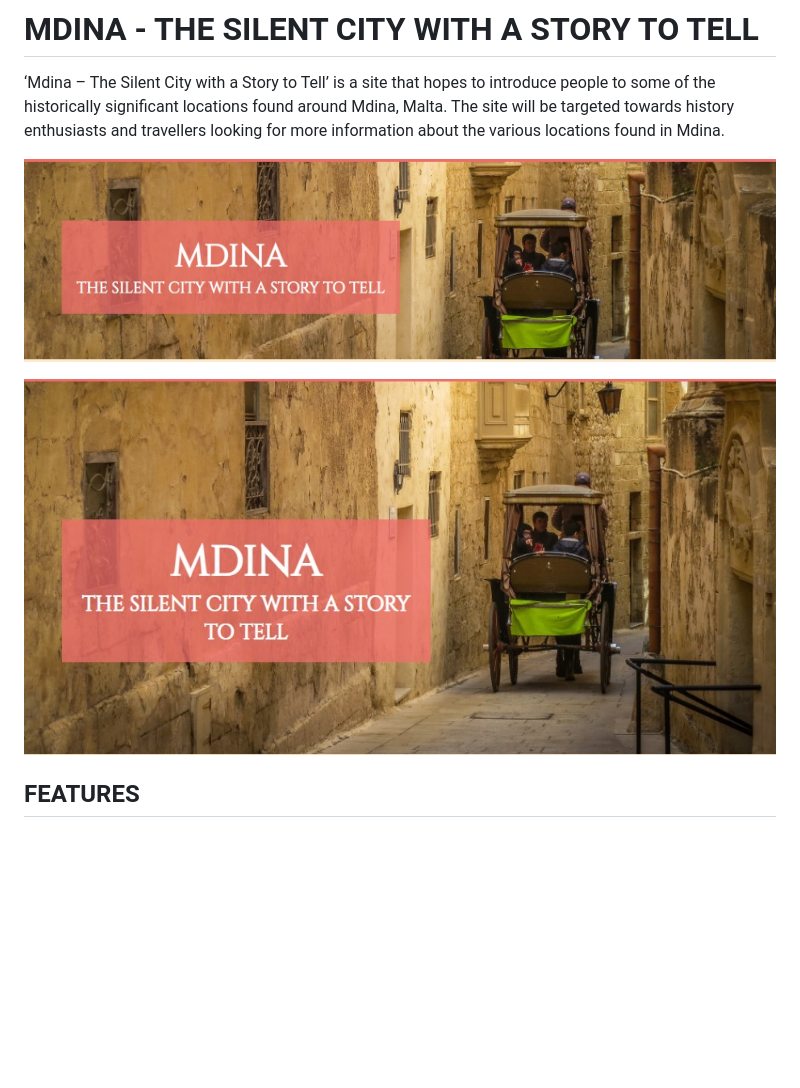
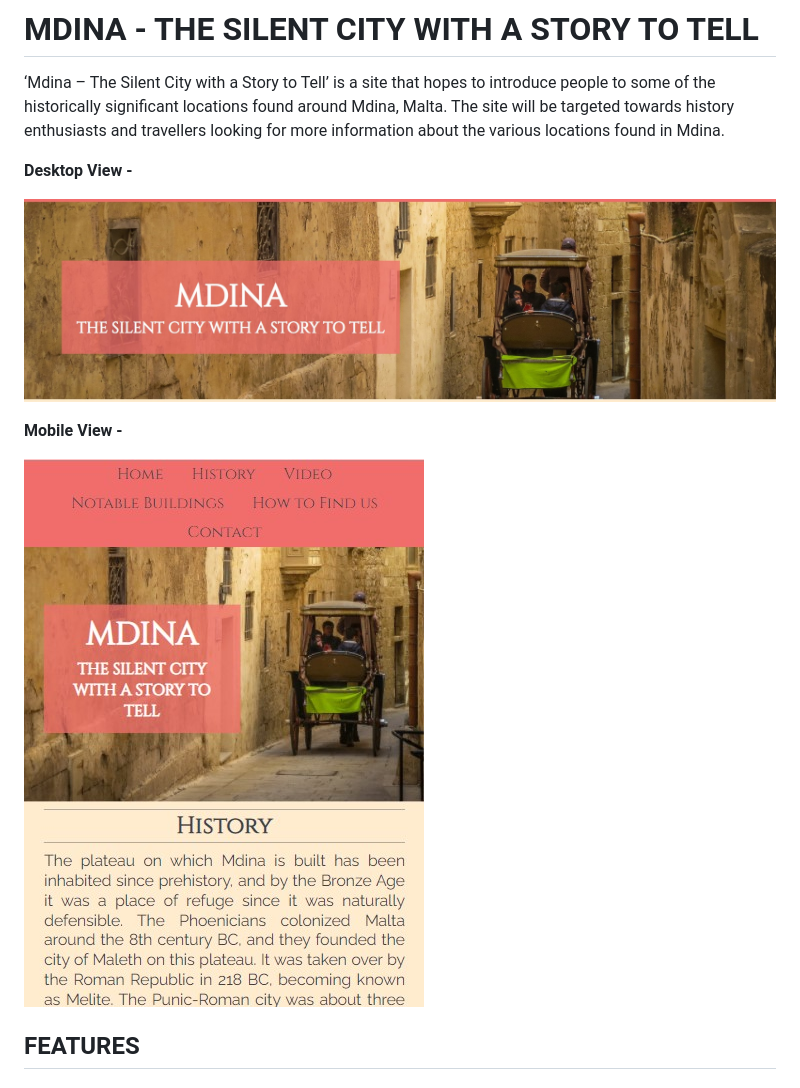
Before and after one commit to Code-Institute-Submissions/mdina-project, a Markdown page: README.md, the part around the change. Rendered like a GitHub page; pictures changed too: assets/images/readme-images/mobile-banner.jpg (added); blank space fills up the shorter version.

Commit message:
replaced mobile view banner with new screenshot

```diff
--- a/README.md
+++ b/README.md
@@ -2,9 +2,13 @@
 
 ‘Mdina – The Silent City with a Story to Tell’ is a site that hopes to introduce people to some of the historically significant locations found around Mdina, Malta.  The site will be targeted towards history enthusiasts and travellers looking for more information about the various locations found in Mdina.
 
+**Desktop View -**
+
 ![Website Banner](assets/images/readme-images/hero-image-with-title.jpg)
 
-![Mobile Banner](assets/images/readme-images/hero-image-with-title-mobile.jpg)
+**Mobile View -**
+
+![Mobile Banner](assets/images/readme-images/mobile-banner.jpg)
 
 ## FEATURES
 
```
